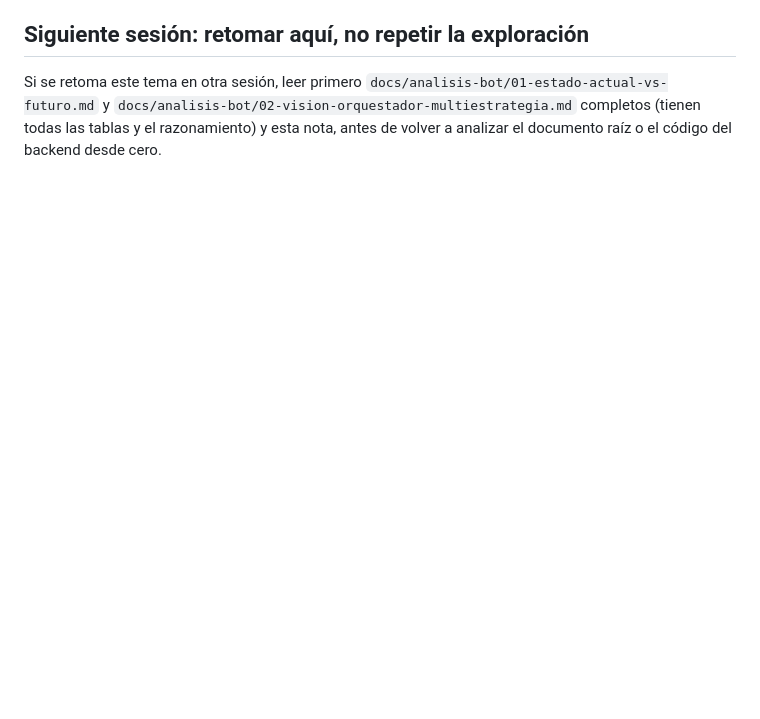
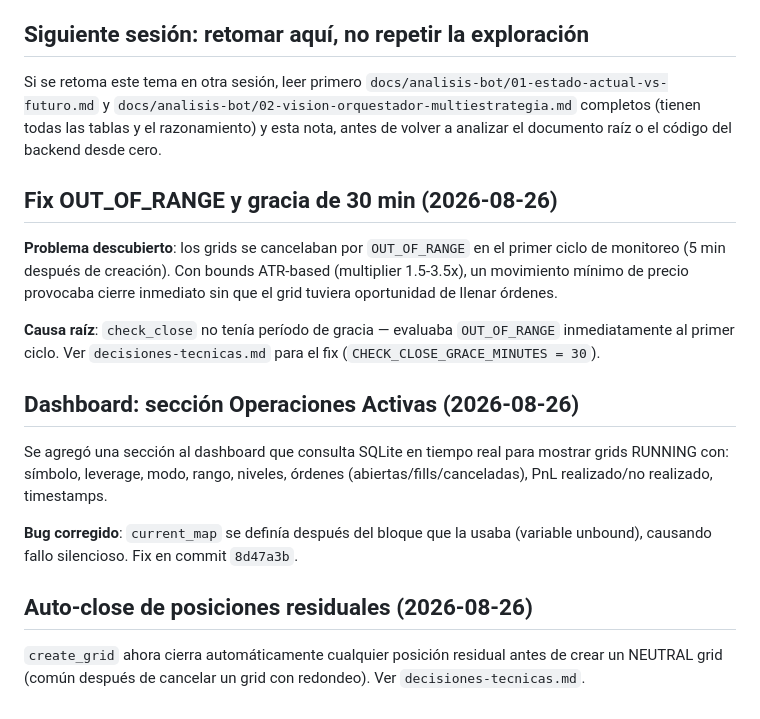
Before and after one commit to Ddnny1973/TRADING, a Markdown page: docs/brain/analisis-bot-monitoreo.md, the part around one of its changes. Drawn GitHub-style; blank space fills up the shorter version.

```diff
--- a/docs/brain/analisis-bot-monitoreo.md
+++ b/docs/brain/analisis-bot-monitoreo.md
@@ -128,3 +128,29 @@ Si se retoma este tema en otra sesión, leer primero
 `docs/analisis-bot/02-vision-orquestador-multiestrategia.md` completos
 (tienen todas las tablas y el razonamiento) y esta nota, antes de volver a
 analizar el documento raíz o el código del backend desde cero.
+
+## Fix OUT_OF_RANGE y gracia de 30 min (2026-08-26)
+
+**Problema descubierto**: los grids se cancelaban por `OUT_OF_RANGE` en el
+primer ciclo de monitoreo (5 min después de creación). Con bounds ATR-based
+(multiplier 1.5-3.5x), un movimiento mínimo de precio provocaba cierre
+inmediato sin que el grid tuviera oportunidad de llenar órdenes.
+
+**Causa raíz**: `check_close` no tenía período de gracia — evaluaba
+`OUT_OF_RANGE` inmediatamente al primer ciclo. Ver `decisiones-tecnicas.md`
+para el fix (`CHECK_CLOSE_GRACE_MINUTES = 30`).
+
+## Dashboard: sección Operaciones Activas (2026-08-26)
+
+Se agregó una sección al dashboard que consulta SQLite en tiempo real para
+mostrar grids RUNNING con: símbolo, leverage, modo, rango, niveles, órdenes
+(abiertas/fills/canceladas), PnL realizado/no realizado, timestamps.
+
+**Bug corregido**: `current_map` se definía después del bloque que la usaba
+(variable unbound), causando fallo silencioso. Fix en commit `8d47a3b`.
+
+## Auto-close de posiciones residuales (2026-08-26)
+
+`create_grid` ahora cierra automáticamente cualquier posición residual antes
+de crear un NEUTRAL grid (común después de cancelar un grid con redondeo).
+Ver `decisiones-tecnicas.md`.
```
Also changed, not shown: other parts of docs/brain/analisis-bot-monitoreo.md (+1 -1 lines), docs/brain/_index.md (+4 -2 lines), docs/brain/infra-multi-servidor.md (+5 -1 lines).
